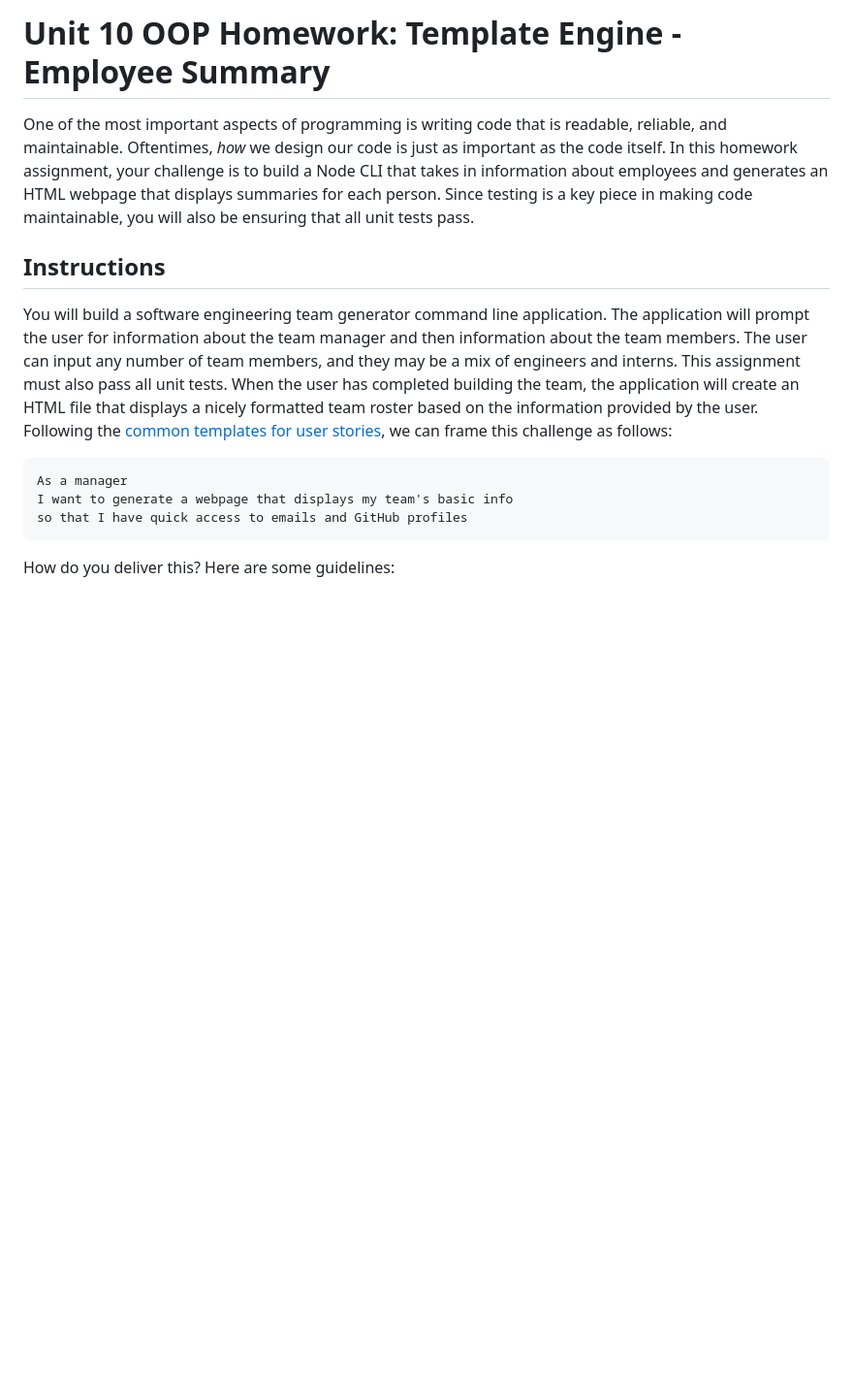
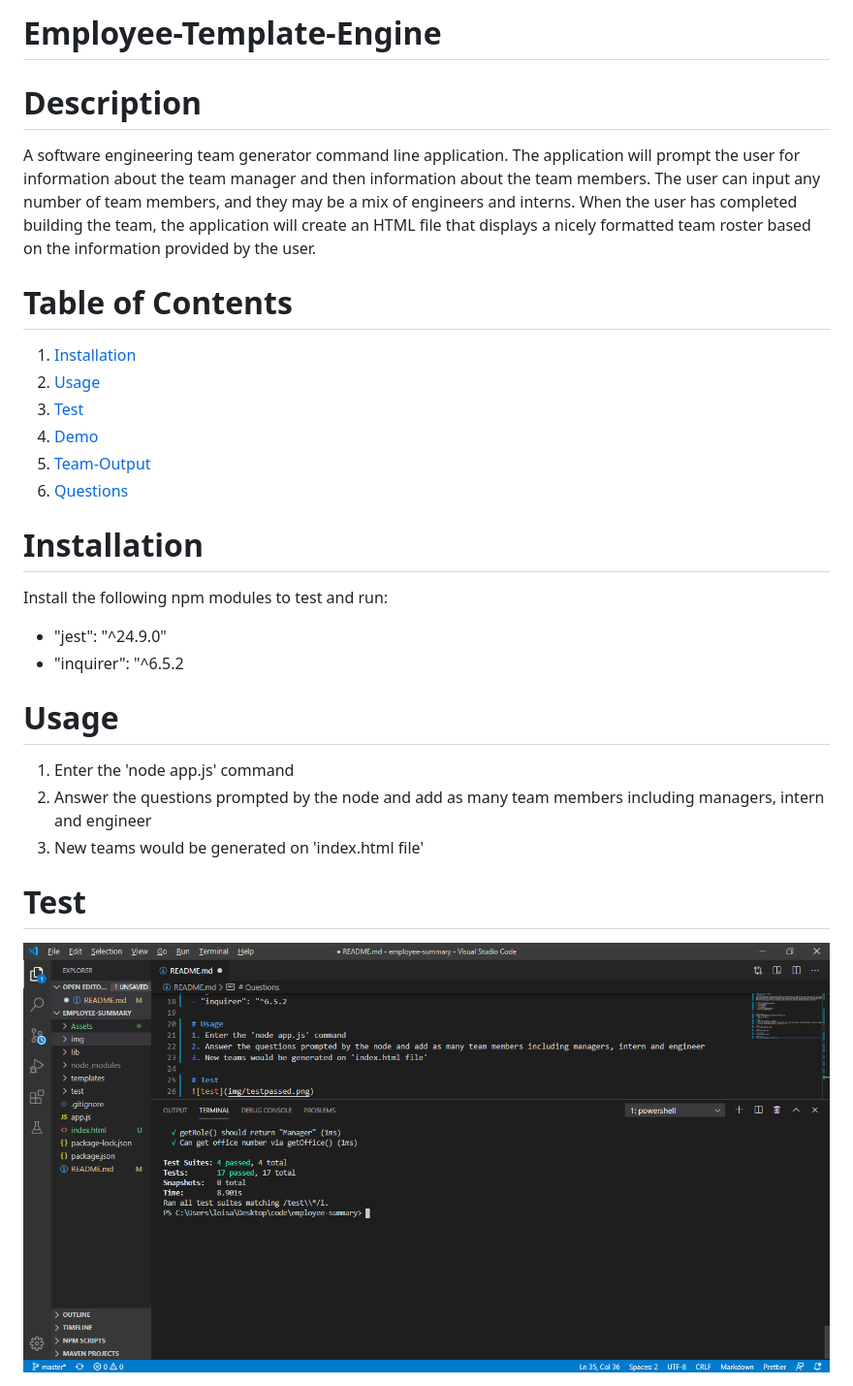
Before and after one commit to loisaleghe/employee-summary, a Markdown page: README.md, the part around the change printed below. Shown: that part at 97% size. Drawn GitHub-style; pictures changed too: img/testpassed.png (added); blank space fills up the shorter version.

Commit message:
fixing my readme

````diff
--- a/README.md
+++ b/README.md
@@ -1,17 +1,27 @@
-# Unit 10 OOP Homework: Template Engine - Employee Summary
+# Employee-Template-Engine
+# Description
+A software engineering team generator command line application. The application will prompt the user for information about the team manager and then information about the team members. The user can input any number of team members, and they may be a mix of engineers and interns. When the user has completed building the team, the application will create an HTML file that displays a nicely formatted team roster based on the information provided by the user.
 
-One of the most important aspects of programming is writing code that is readable, reliable, and maintainable. Oftentimes, *how* we design our code is just as important as the code itself. In this homework assignment, your challenge is to build a Node CLI that takes in information about employees and generates an HTML webpage that displays summaries for each person. Since testing is a key piece in making code maintainable, you will also be ensuring that all unit tests pass.
+# Table of Contents
+1. [Installation](#Installation)
+2. [Usage](#Usage)
+3. [Test](#Test)
+4. [Demo](#Demo)
+5. [Team-Output](#Team-Output)
+6. [Questions](#Questions)
 
 
-## Instructions
 
-You will build a software engineering team generator command line application. The application will prompt the user for information about the team manager and then information about the team members. The user can input any number of team members, and they may be a mix of engineers and interns. This assignment must also pass all unit tests. When the user has completed building the team, the application will create an HTML file that displays a nicely formatted team roster based on the information provided by the user. Following the [common templates for user stories](https://en.wikipedia.org/wiki/User_story#Common_templates), we can frame this challenge as follows:
+# Installation
+Install the following npm modules to test and run:
+- "jest": "^24.9.0"
+- "inquirer": "^6.5.2
 
-```
-As a manager
-I want to generate a webpage that displays my team's basic info
-so that I have quick access to emails and GitHub profiles
-```
+# Usage
+1. Enter the 'node app.js' command
+2. Answer the questions prompted by the node and add as many team members including managers, intern and engineer
+3. New teams would be generated on 'index.html file'
 
-How do you deliver this? Here are some guidelines:
+# Test
+![test](img/testpassed.png)
 
````
Also changed, not shown: other parts of README.md (+6 -156 lines), 2 other files.
